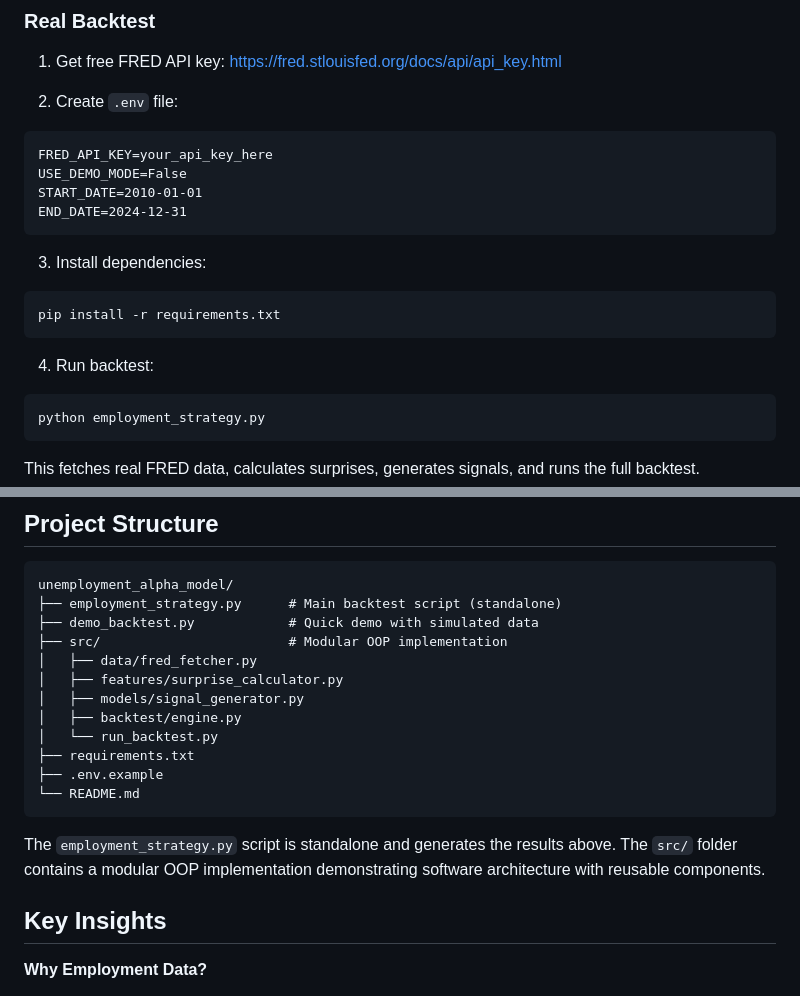
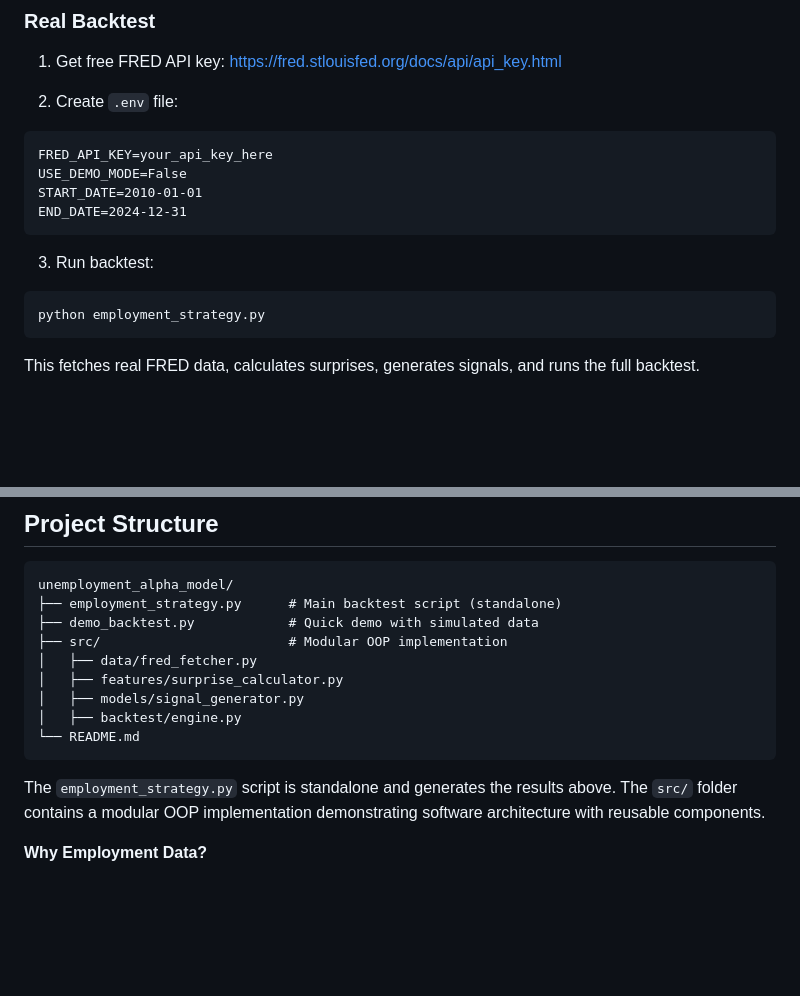
Before and after one commit to zaid282802/unemployment-alpha-model, a Markdown page: README.md, 2 parts joined by grey strips. GitHub-like rendering; blank space fills up the shorter version.

````diff
--- a/README.md
+++ b/README.md
@@ -74,12 +74,7 @@ START_DATE=2010-01-01
 END_DATE=2024-12-31
 ```
 
-3. Install dependencies:
-```bash
-pip install -r requirements.txt
-```
-
-4. Run backtest:
+3. Run backtest:
 ```bash
 python employment_strategy.py
 ```
@@ -97,15 +92,10 @@ unemployment_alpha_model/
 │   ├── features/surprise_calculator.py
 │   ├── models/signal_generator.py
 │   ├── backtest/engine.py
-│   └── run_backtest.py
-├── requirements.txt
-├── .env.example
 └── README.md
 ```
 
 The `employment_strategy.py` script is standalone and generates the results above. The `src/` folder contains a modular OOP implementation demonstrating software architecture with reusable components.
-
-## Key Insights
 
 **Why Employment Data?**
 
````
Also changed, not shown: other parts of README.md (+0 -44 lines).
